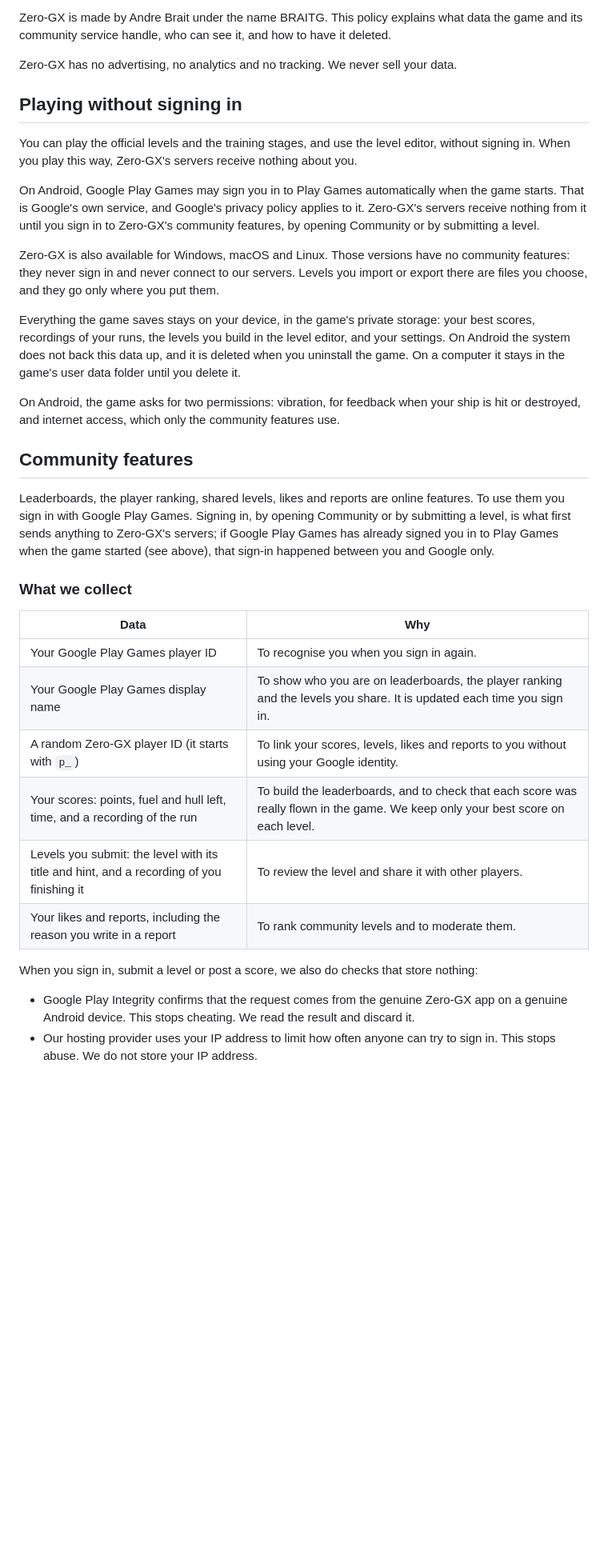
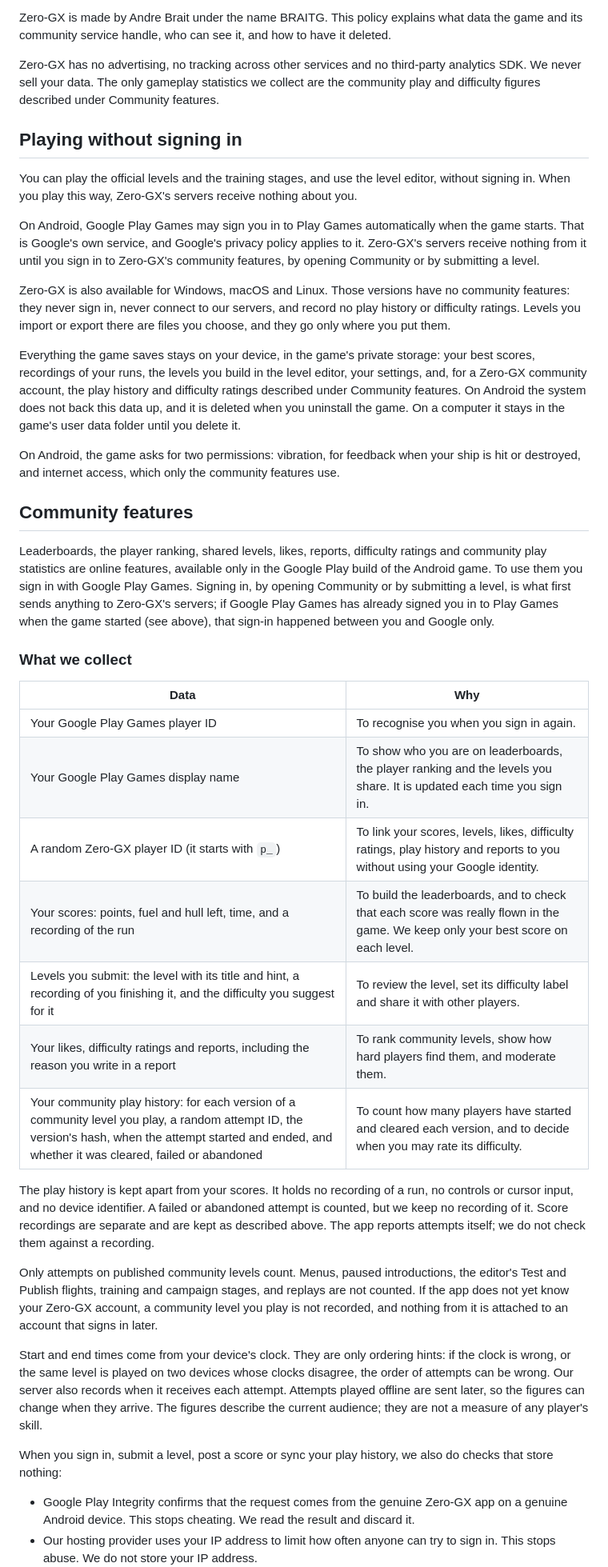
Before and after one commit to BRAITG/zero-gx, a Markdown page: PRIVACY.md, the part around one of its changes. Shown at 80% size. GitHub-like rendering; blank space fills up the shorter version.

Commit message:
docs: disclose community history and difficulty assessment

```diff
--- a/PRIVACY.md
+++ b/PRIVACY.md
@@ -4,7 +4,7 @@ Last updated: 21 October 2026
 
 Zero-GX is made by Andre Brait under the name BRAITG. This policy explains what data the game and its community service handle, who can see it, and how to have it deleted.
 
-Zero-GX has no advertising, no analytics and no tracking. We never sell your data.
+Zero-GX has no advertising, no tracking across other services and no third-party analytics SDK. We never sell your data. The only gameplay statistics we collect are the community play and difficulty figures described under Community features.
 
 ## Playing without signing in
 
@@ -12,15 +12,15 @@ You can play the official levels and the training stages, and use the level edit
 
 On Android, Google Play Games may sign you in to Play Games automatically when the game starts. That is Google's own service, and Google's privacy policy applies to it. Zero-GX's servers receive nothing from it until you sign in to Zero-GX's community features, by opening Community or by submitting a level.
 
-Zero-GX is also available for Windows, macOS and Linux. Those versions have no community features: they never sign in and never connect to our servers. Levels you import or export there are files you choose, and they go only where you put them.
+Zero-GX is also available for Windows, macOS and Linux. Those versions have no community features: they never sign in, never connect to our servers, and record no play history or difficulty ratings. Levels you import or export there are files you choose, and they go only where you put them.
 
-Everything the game saves stays on your device, in the game's private storage: your best scores, recordings of your runs, the levels you build in the level editor, and your settings. On Android the system does not back this data up, and it is deleted when you uninstall the game. On a computer it stays in the game's user data folder until you delete it.
+Everything the game saves stays on your device, in the game's private storage: your best scores, recordings of your runs, the levels you build in the level editor, your settings, and, for a Zero-GX community account, the play history and difficulty ratings described under Community features. On Android the system does not back this data up, and it is deleted when you uninstall the game. On a computer it stays in the game's user data folder until you delete it.
 
 On Android, the game asks for two permissions: vibration, for feedback when your ship is hit or destroyed, and internet access, which only the community features use.
 
 ## Community features
 
-Leaderboards, the player ranking, shared levels, likes and reports are online features. To use them you sign in with Google Play Games. Signing in, by opening Community or by submitting a level, is what first sends anything to Zero-GX's servers; if Google Play Games has already signed you in to Play Games when the game started (see above), that sign-in happened between you and Google only.
+Leaderboards, the player ranking, shared levels, likes, reports, difficulty ratings and community play statistics are online features, available only in the Google Play build of the Android game. To use them you sign in with Google Play Games. Signing in, by opening Community or by submitting a level, is what first sends anything to Zero-GX's servers; if Google Play Games has already signed you in to Play Games when the game started (see above), that sign-in happened between you and Google only.
 
 ### What we collect
 
@@ -28,12 +28,19 @@ Leaderboards, the player ranking, shared levels, likes and reports are online fe
 |---|---|
 | Your Google Play Games player ID | To recognise you when you sign in again. |
 | Your Google Play Games display name | To show who you are on leaderboards, the player ranking and the levels you share. It is updated each time you sign in. |
-| A random Zero-GX player ID (it starts with `p_`) | To link your scores, levels, likes and reports to you without using your Google identity. |
+| A random Zero-GX player ID (it starts with `p_`) | To link your scores, levels, likes, difficulty ratings, play history and reports to you without using your Google identity. |
 | Your scores: points, fuel and hull left, time, and a recording of the run | To build the leaderboards, and to check that each score was really flown in the game. We keep only your best score on each level. |
-| Levels you submit: the level with its title and hint, and a recording of you finishing it | To review the level and share it with other players. |
-| Your likes and reports, including the reason you write in a report | To rank community levels and to moderate them. |
+| Levels you submit: the level with its title and hint, a recording of you finishing it, and the difficulty you suggest for it | To review the level, set its difficulty label and share it with other players. |
+| Your likes, difficulty ratings and reports, including the reason you write in a report | To rank community levels, show how hard players find them, and moderate them. |
+| Your community play history: for each version of a community level you play, a random attempt ID, the version's hash, when the attempt started and ended, and whether it was cleared, failed or abandoned | To count how many players have started and cleared each version, and to decide when you may rate its difficulty. |
 
-When you sign in, submit a level or post a score, we also do checks that store nothing:
+The play history is kept apart from your scores. It holds no recording of a run, no controls or cursor input, and no device identifier. A failed or abandoned attempt is counted, but we keep no recording of it. Score recordings are separate and are kept as described above. The app reports attempts itself; we do not check them against a recording.
+
+Only attempts on published community levels count. Menus, paused introductions, the editor's Test and Publish flights, training and campaign stages, and replays are not counted. If the app does not yet know your Zero-GX account, a community level you play is not recorded, and nothing from it is attached to an account that signs in later.
+
+Start and end times come from your device's clock. They are only ordering hints: if the clock is wrong, or the same level is played on two devices whose clocks disagree, the order of attempts can be wrong. Our server also records when it receives each attempt. Attempts played offline are sent later, so the figures can change when they arrive. The figures describe the current audience; they are not a measure of any player's skill.
+
+When you sign in, submit a level, post a score or sync your play history, we also do checks that store nothing:
 
 - Google Play Integrity confirms that the request comes from the genuine Zero-GX app on a genuine Android device. This stops cheating. We read the result and discard it.
 - Our hosting provider uses your IP address to limit how often anyone can try to sign in. This stops abuse. We do not store your IP address.
```
Also changed, not shown: other parts of PRIVACY.md (+15 -9 lines), docs/release/google-play.md (+6 -3 lines).
